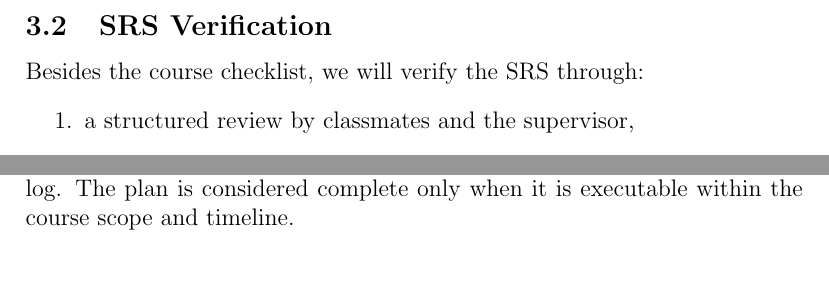
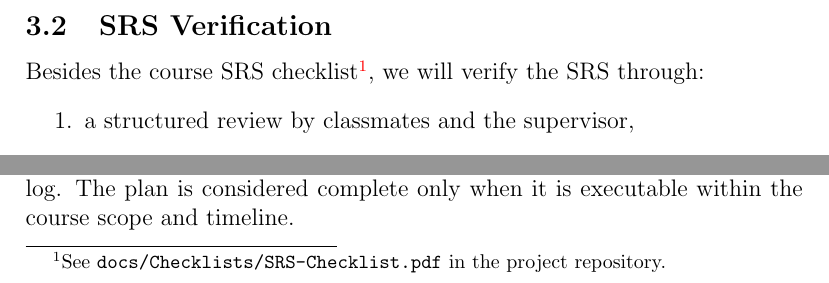
Before and after one commit to Xinlu-Y/CAS741, a LaTeX document (docs/VnVPlan/VnVPlan.tex): two parts of page 9 of 19, joined at a grey line, cut so that both start at the same text. Compiled offline with pdfLaTeX; a LaTeX package or settings file that is missing is left out.

Commit message:
VnV: add SRS checklist reference in Section 3.2

```diff
--- a/docs/VnVPlan/VnVPlan.tex
+++ b/docs/VnVPlan/VnVPlan.tex
@@ -171,7 +171,10 @@ and issue tracking. \\
 
 \subsection{SRS Verification}\label{SRSVerification}
 
-Besides the course checklist, we will verify the SRS through:
+Besides the course SRS
+checklist\footnote{See \texttt{docs/Checklists/SRS-Checklist.pdf} in the project
+repository.},
+we will verify the SRS through:
 \begin{enumerate}
   \item a structured review by classmates and the supervisor,
   \item presentation feedback from the course audience,
```
